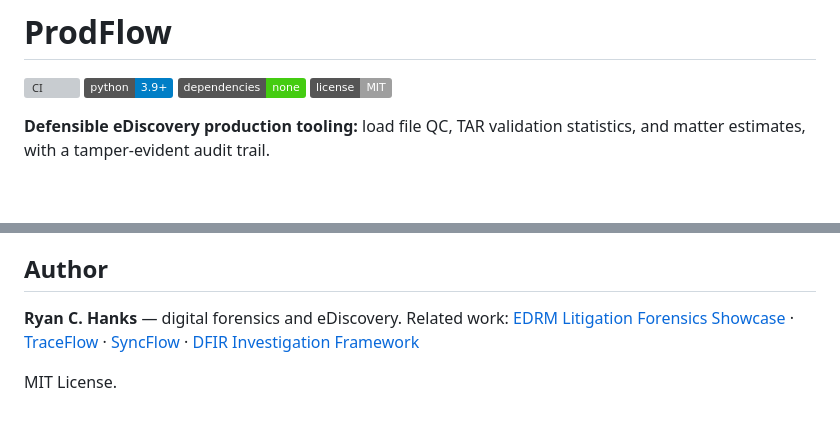
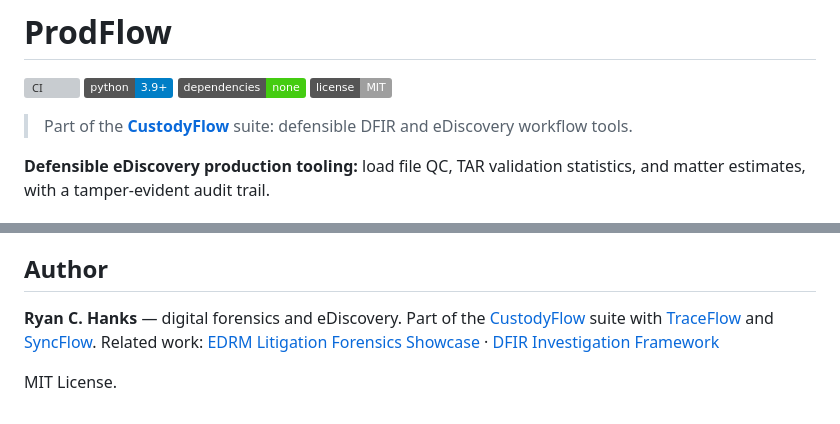
Before and after one commit to ryandus/ProdFlow, a Markdown page: README.md, 2 parts joined by grey strips. Drawn GitHub-style; badges without logos; blank space fills up the shorter version; grey boxes are pictures that could not be loaded.

```diff
--- a/README.md
+++ b/README.md
@@ -2,6 +2,8 @@
 
 [![CI](https://github.com/ryandus/ProdFlow/actions/workflows/ci.yml/badge.svg)](https://github.com/ryandus/ProdFlow/actions/workflows/ci.yml)
 ![Python](https://img.shields.io/badge/python-3.9%2B-blue) ![Dependencies](https://img.shields.io/badge/dependencies-none-brightgreen) ![License](https://img.shields.io/badge/license-MIT-lightgrey)
+
+> Part of the **[CustodyFlow](https://github.com/ryandus/custodyflow)** suite: defensible DFIR and eDiscovery workflow tools.
 
 **Defensible eDiscovery production tooling:** load file QC, TAR validation statistics, and matter estimates, with a tamper-evident audit trail.
 
@@ -186,6 +188,6 @@ All sample data is synthetic and generated by `samples/generate.py`. No case, cl
 
 ## Author
 
-**Ryan C. Hanks** — digital forensics and eDiscovery. Related work: [EDRM Litigation Forensics Showcase](https://github.com/ryandus/edrm-litigation-forensics-showcase) · [TraceFlow](https://github.com/ryandus/TraceFlow) · [SyncFlow](https://github.com/ryandus/SyncFlow) · [DFIR Investigation Framework](https://github.com/ryandus/DFIR-Investigation-Framework)
+**Ryan C. Hanks** — digital forensics and eDiscovery. Part of the [CustodyFlow](https://github.com/ryandus/custodyflow) suite with [TraceFlow](https://github.com/ryandus/TraceFlow) and [SyncFlow](https://github.com/ryandus/SyncFlow). Related work: [EDRM Litigation Forensics Showcase](https://github.com/ryandus/edrm-litigation-forensics-showcase) · [DFIR Investigation Framework](https://github.com/ryandus/DFIR-Investigation-Framework)
 
 MIT License.
```
